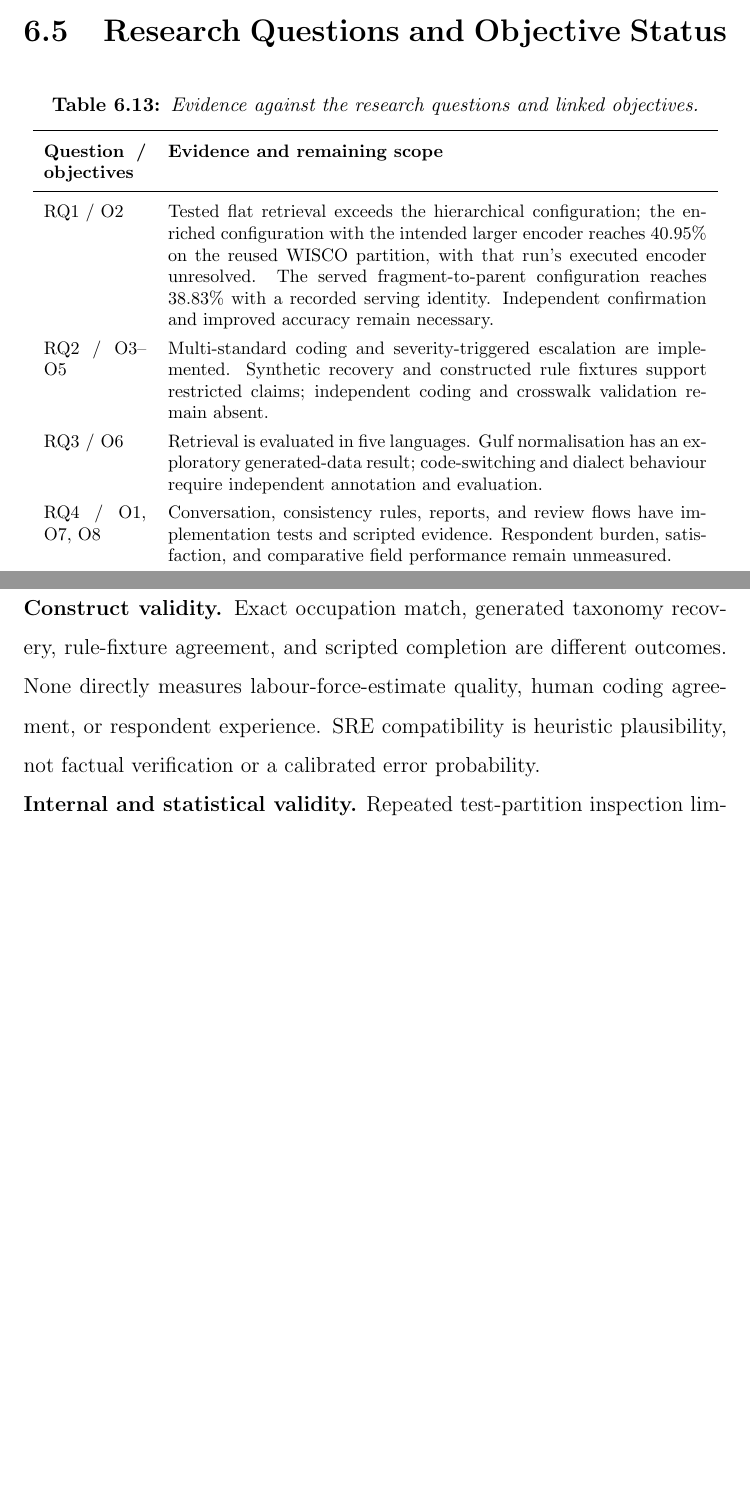
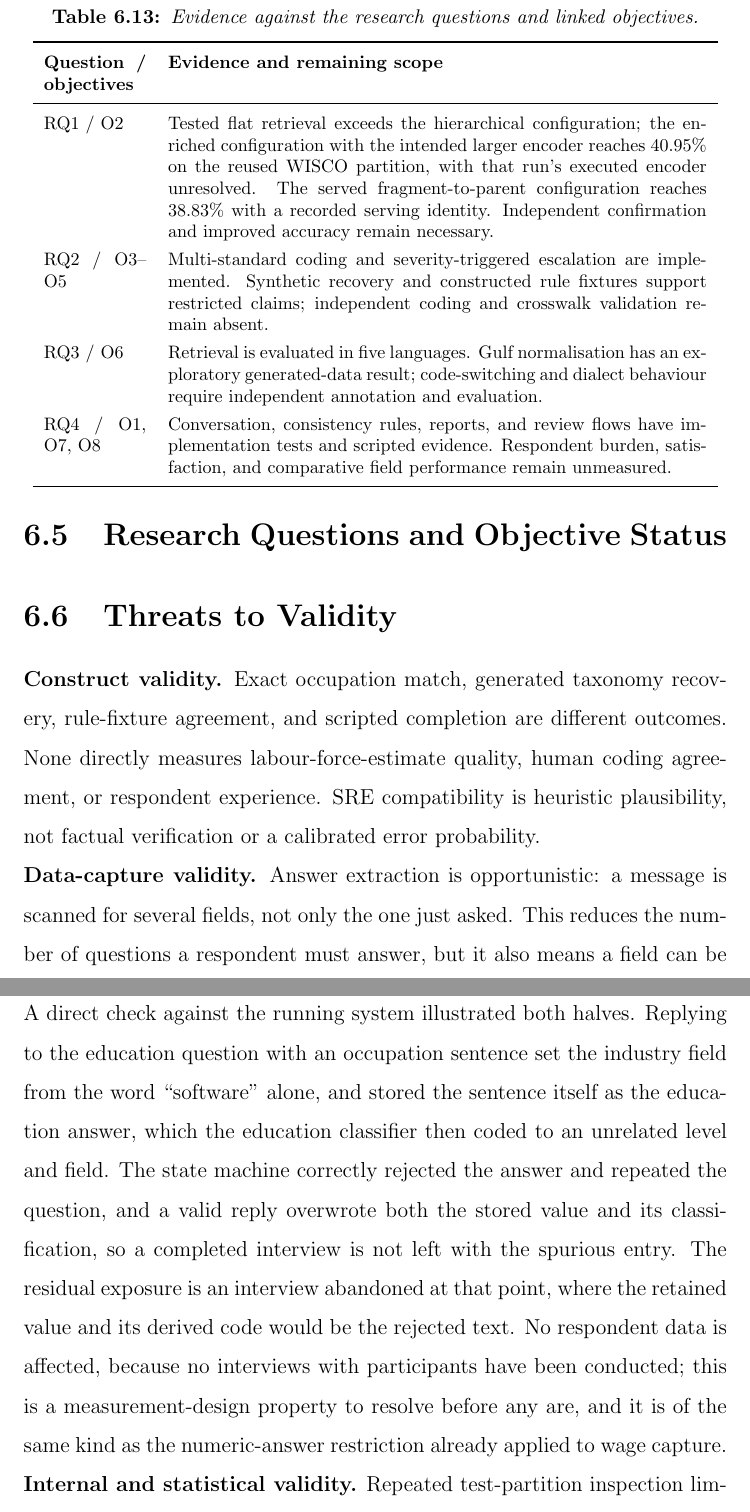
Before and after one commit to SrkSubbiah89/Multilingual-LFS-Project, a LaTeX thesis (Documentation/LaTeX/thesis/report_ORIGINAL_UNVERIFIED.tex, which reads Documentation/LaTeX/thesis/chapter6.tex): two parts of pages 88 and 89 of 126 before the commit and two parts of pages 89 and 90 of 127 after it, joined at a grey line, cut so that both start at the same text, the shorter picture padded with empty space. Compiled offline with pdfLaTeX.

Commit message:
Align the thesis with the end-to-end run: live config check and data-capture validity
Two additions, both from directly exercising the running system rather than
from re-reading artifacts.

Section 6.1.4 reported 38.83% from a preserved summary because that
configuration publishes no per-case records, which left its weakest point
unaddressed: a reader could not tell whether the deployed path is really
the configuration described. The live diagnostic route now confirms it,
reporting the fragment-to-parent method identifier and returning the
expected unit groups for six unambiguous titles at 126-851ms. Stated
explicitly as a configuration check on easy titles, not an accuracy claim.

Threats to Validity gains a data-capture paragraph. Answer extraction is
opportunistic by design, which reduces respondent burden but lets a field
be set from an incidental keyword in an answer to a different question.
Replying to the education question with an occupation sentence set industry
from the word "software" and stored the sentence as the education answer,
which the education classifier then coded to an unrelated level and field.
The state machine correctly re-asked and a valid reply overwrote both, so a
completed interview is unaffected; the residual exposure is abandonment at
that point. No respondent data is involved since no participant interviews
have run, and it is the same kind of restriction already applied to wage
capture.

Also avoided a defect while writing this: the first draft used Markdown
bold and \foreignlanguage{arabic}. polyglossia is loaded with no language
declared and no body chapter contained Arabic, so that would have produced
literal asterisks and missing-character warnings in a document that has
zero. Replaced with \textbf and an English description.

Clean from-scratch build: 0 errors, 0 undefined references, 0 undefined
citations, 0 overfull boxes, 0 missing characters. 93 labels. 65 pages.

Co-Authored-By: Claude Opus 5 <noreply@anthropic.com>

```diff
--- a/Documentation/LaTeX/thesis/chapter6.tex
+++ b/Documentation/LaTeX/thesis/chapter6.tex
@@ -665,6 +678,25 @@ labour-force-estimate quality, human coding agreement, or respondent
 experience. SRE compatibility is heuristic plausibility, not factual
 verification or a calibrated error probability.
 
+\noindent\textbf{Data-capture validity.}
+Answer extraction is opportunistic: a message is scanned for several
+fields, not only the one just asked. This reduces the number of questions a
+respondent must answer, but it also means a field can be populated from an
+incidental keyword in an answer to a different question. A direct check
+against the running system illustrated both halves. Replying to the
+education question with an occupation sentence set the industry field from
+the word ``software'' alone, and stored the sentence itself as the
+education answer, which the education classifier then coded to an unrelated
+level and field. The state machine correctly rejected the answer and
+repeated the question, and a valid reply overwrote both the stored value
+and its classification, so a completed interview is not left with the
+spurious entry. The residual exposure is an interview abandoned at that
+point, where the retained value and its derived code would be the rejected
+text. No respondent data is affected, because no interviews with
+participants have been conducted; this is a measurement-design property to
+resolve before any are, and it is of the same kind as the numeric-answer
+restriction already applied to wage capture.
+
 \noindent\textbf{Internal and statistical validity.}
 Repeated test-partition inspection limits confirmation of selected
 configurations. Related multilingual records and taxonomy-derived texts
```
Also changed, not shown: Documentation/LaTeX/thesis/thesis_reviewed.pdf, Documentation/LaTeX/thesis/chapter6.tex (13 more changed lines).
